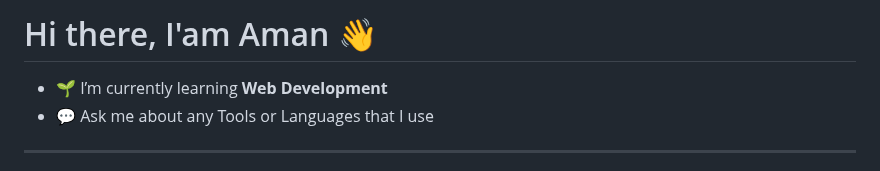
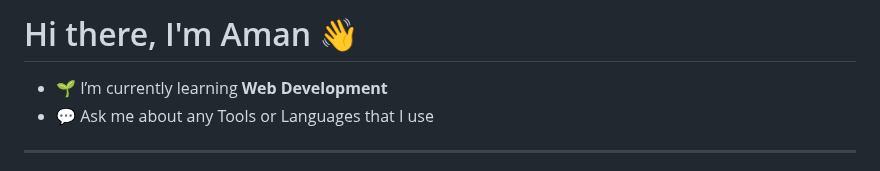
Before and after one commit to yadav-aman/yadav-aman, a Markdown page: README.md, the part around the change. Drawn GitHub-style.

```diff
--- a/README.md
+++ b/README.md
@@ -14,7 +14,7 @@ Here are some ideas to get you started:
 <img align="right" src="https://github.com/yadav-aman/yadav-aman/blob/master/path40.png" alt="illustration" width=350px height=465px/>
 -->
 
-# Hi there, I'am Aman 👋
+# Hi there, I'm Aman 👋
 
 - 🌱 I’m currently learning **Web Development**
 - 💬 Ask me about any Tools or Languages that I use
```
